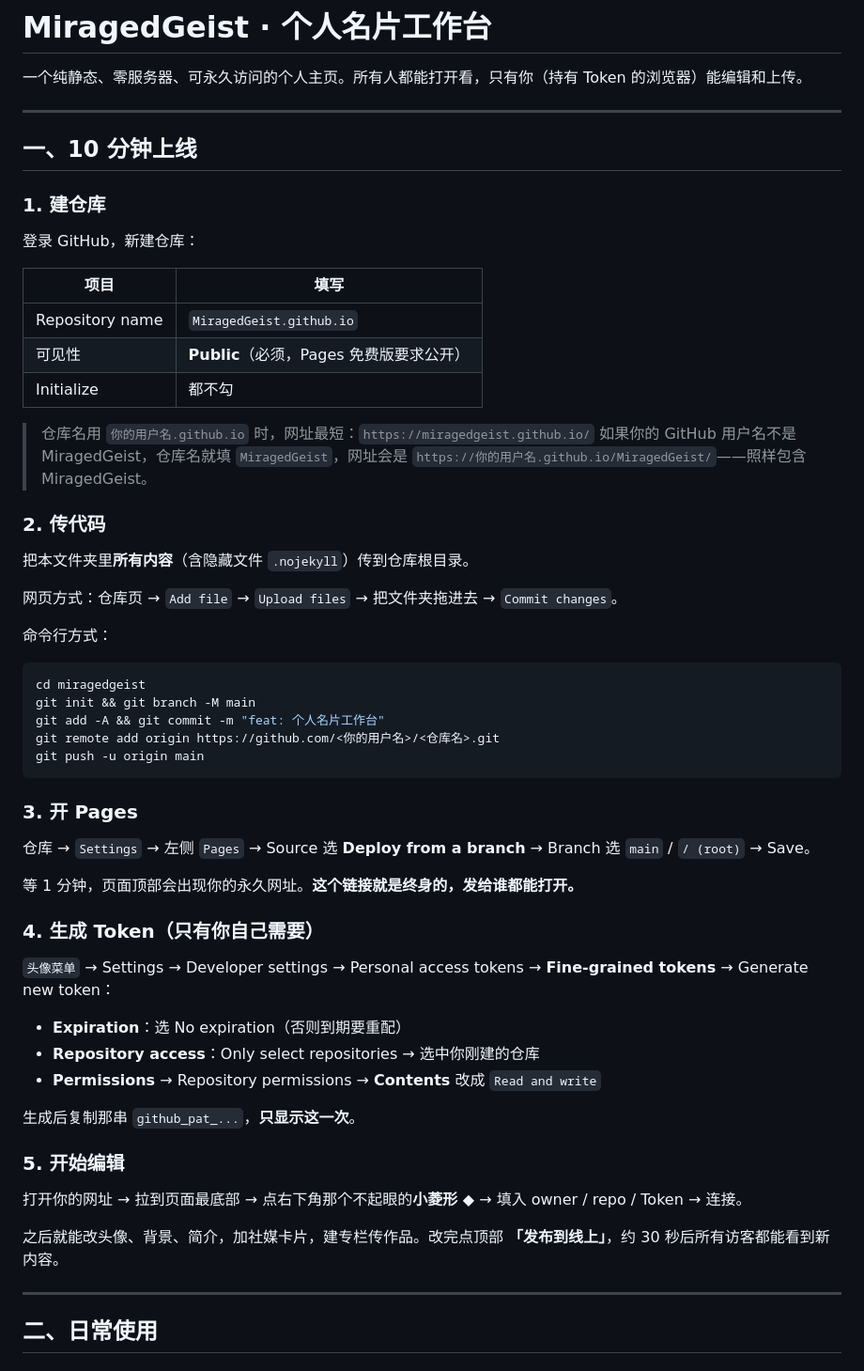
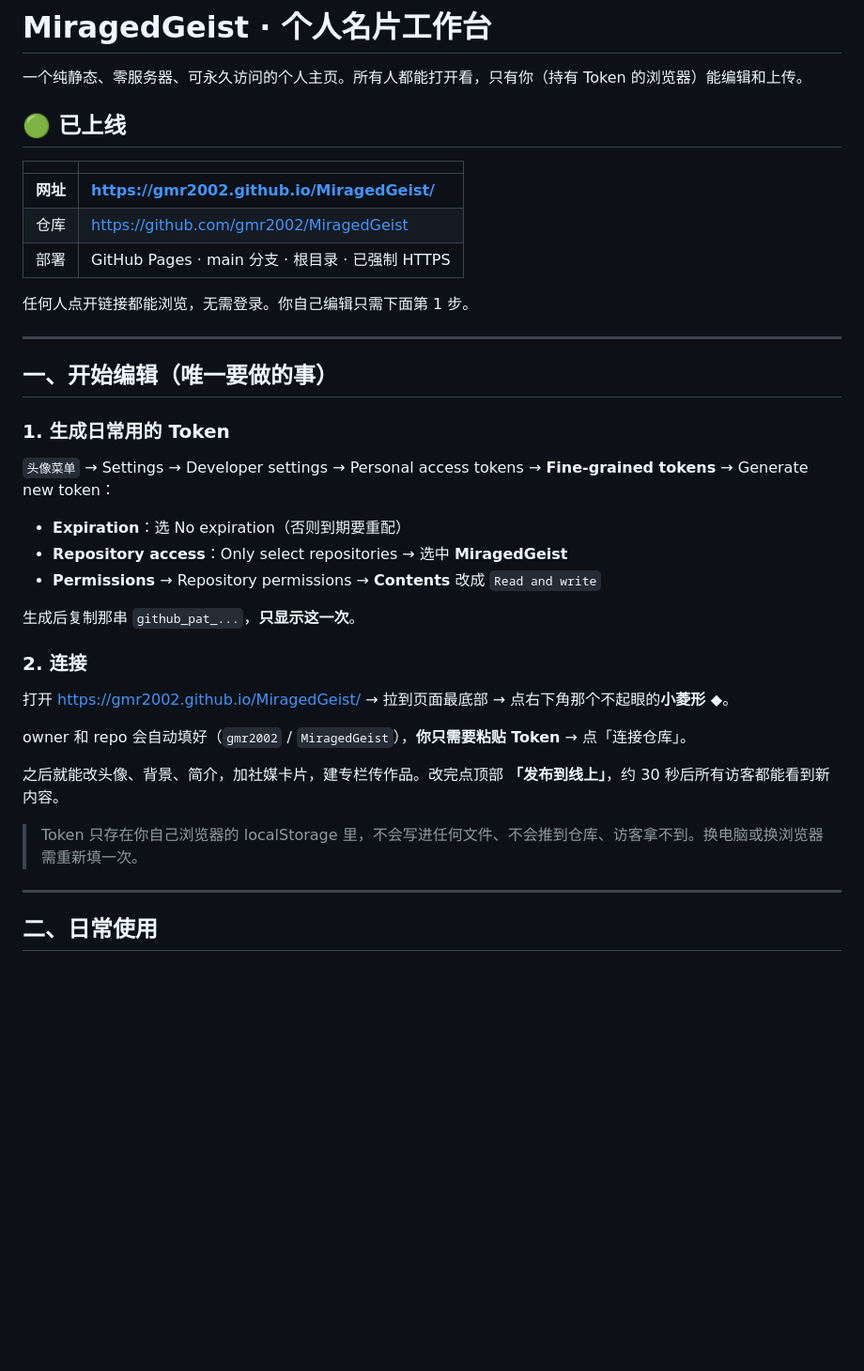
Before and after one commit to Mlinkr/MiragedGeist, a Markdown page: README.md, the part around one of its changes. Shown at 94% size. Rendered like a GitHub page; blank space fills up the shorter version.

Commit message:
docs: 补充线上地址与编辑指引

````diff
--- a/README.md
+++ b/README.md
@@ -2,60 +2,39 @@
 
 一个纯静态、零服务器、可永久访问的个人主页。所有人都能打开看，只有你（持有 Token 的浏览器）能编辑和上传。
 
+## 🟢 已上线
+
+| | |
+|---|---|
+| **网址** | **https://gmr2002.github.io/MiragedGeist/** |
+| 仓库 | https://github.com/gmr2002/MiragedGeist |
+| 部署 | GitHub Pages · main 分支 · 根目录 · 已强制 HTTPS |
+
+任何人点开链接都能浏览，无需登录。你自己编辑只需下面第 1 步。
+
 ---
 
-## 一、10 分钟上线
+## 一、开始编辑（唯一要做的事）
 
-### 1. 建仓库
-
-登录 GitHub，新建仓库：
-
-| 项目 | 填写 |
-|---|---|
-| Repository name | `MiragedGeist.github.io` |
-| 可见性 | **Public**（必须，Pages 免费版要求公开） |
-| Initialize | 都不勾 |
-
-> 仓库名用 `你的用户名.github.io` 时，网址最短：`https://miragedgeist.github.io/`
-> 如果你的 GitHub 用户名不是 MiragedGeist，仓库名就填 `MiragedGeist`，网址会是 `https://你的用户名.github.io/MiragedGeist/`——照样包含 MiragedGeist。
-
-### 2. 传代码
-
-把本文件夹里**所有内容**（含隐藏文件 `.nojekyll`）传到仓库根目录。
-
-网页方式：仓库页 → `Add file` → `Upload files` → 把文件夹拖进去 → `Commit changes`。
-
-命令行方式：
-
-```bash
-cd miragedgeist
-git init && git branch -M main
-git add -A && git commit -m "feat: 个人名片工作台"
-git remote add origin https://github.com/<你的用户名>/<仓库名>.git
-git push -u origin main
-```
-
-### 3. 开 Pages
-
-仓库 → `Settings` → 左侧 `Pages` → Source 选 **Deploy from a branch** → Branch 选 `main` / `/ (root)` → Save。
-
-等 1 分钟，页面顶部会出现你的永久网址。**这个链接就是终身的，发给谁都能打开。**
-
-### 4. 生成 Token（只有你自己需要）
+### 1. 生成日常用的 Token
 
 `头像菜单` → Settings → Developer settings → Personal access tokens → **Fine-grained tokens** → Generate new token：
 
 - **Expiration**：选 No expiration（否则到期要重配）
-- **Repository access**：Only select repositories → 选中你刚建的仓库
+- **Repository access**：Only select repositories → 选中 **MiragedGeist**
 - **Permissions** → Repository permissions → **Contents** 改成 `Read and write`
 
 生成后复制那串 `github_pat_...`，**只显示这一次**。
 
-### 5. 开始编辑
+### 2. 连接
 
-打开你的网址 → 拉到页面最底部 → 点右下角那个不起眼的**小菱形 ◆** → 填入 owner / repo / Token → 连接。
+打开 https://gmr2002.github.io/MiragedGeist/ → 拉到页面最底部 → 点右下角那个不起眼的**小菱形 ◆**。
+
+owner 和 repo 会自动填好（`gmr2002` / `MiragedGeist`），**你只需要粘贴 Token** → 点「连接仓库」。
 
 之后就能改头像、背景、简介，加社媒卡片，建专栏传作品。改完点顶部 **「发布到线上」**，约 30 秒后所有访客都能看到新内容。
+
+> Token 只存在你自己浏览器的 localStorage 里，不会写进任何文件、不会推到仓库、访客拿不到。换电脑或换浏览器需重新填一次。
 
 ---
 
````
Also changed, not shown: other parts of README.md (+14 -2 lines).
